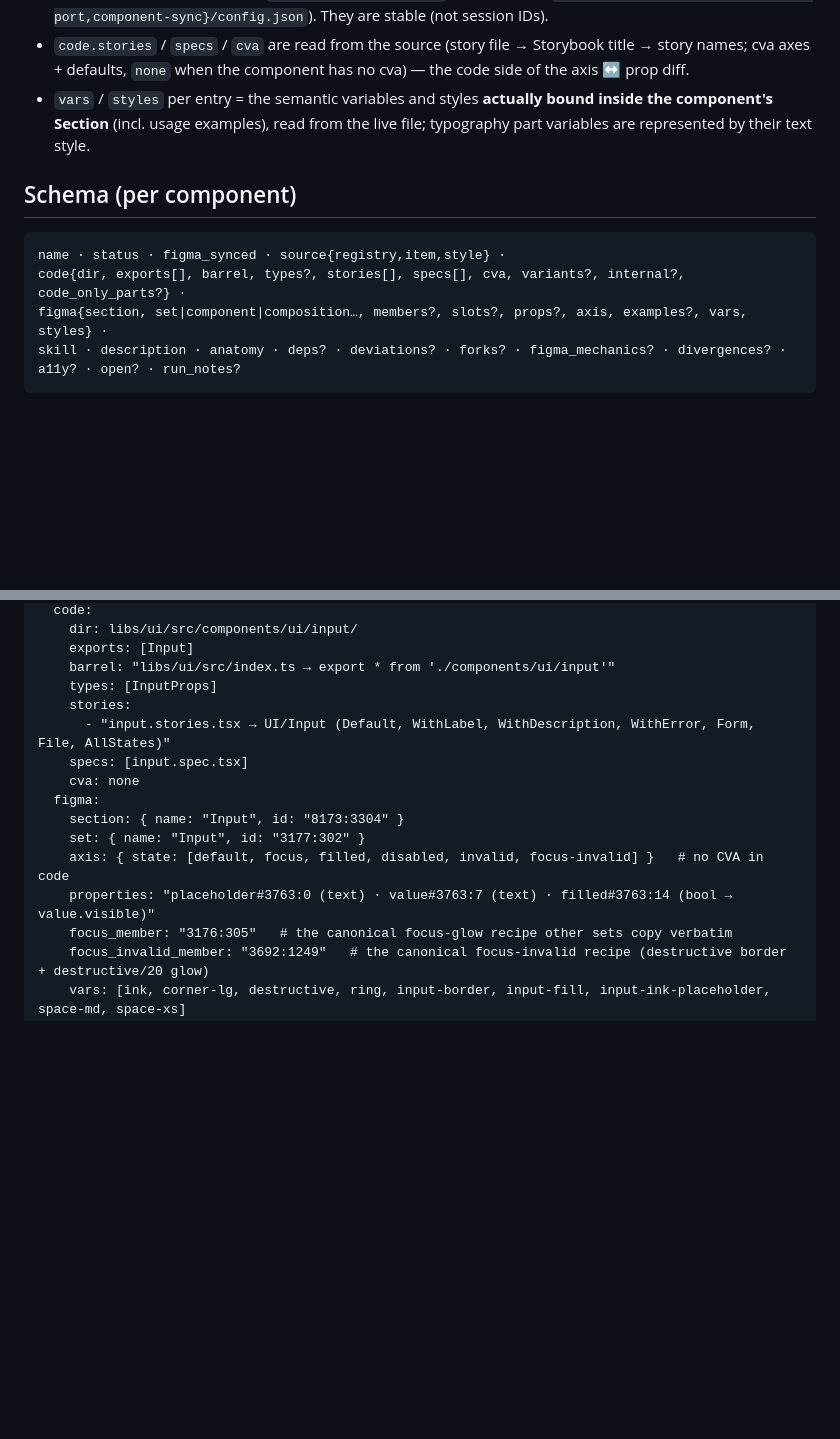
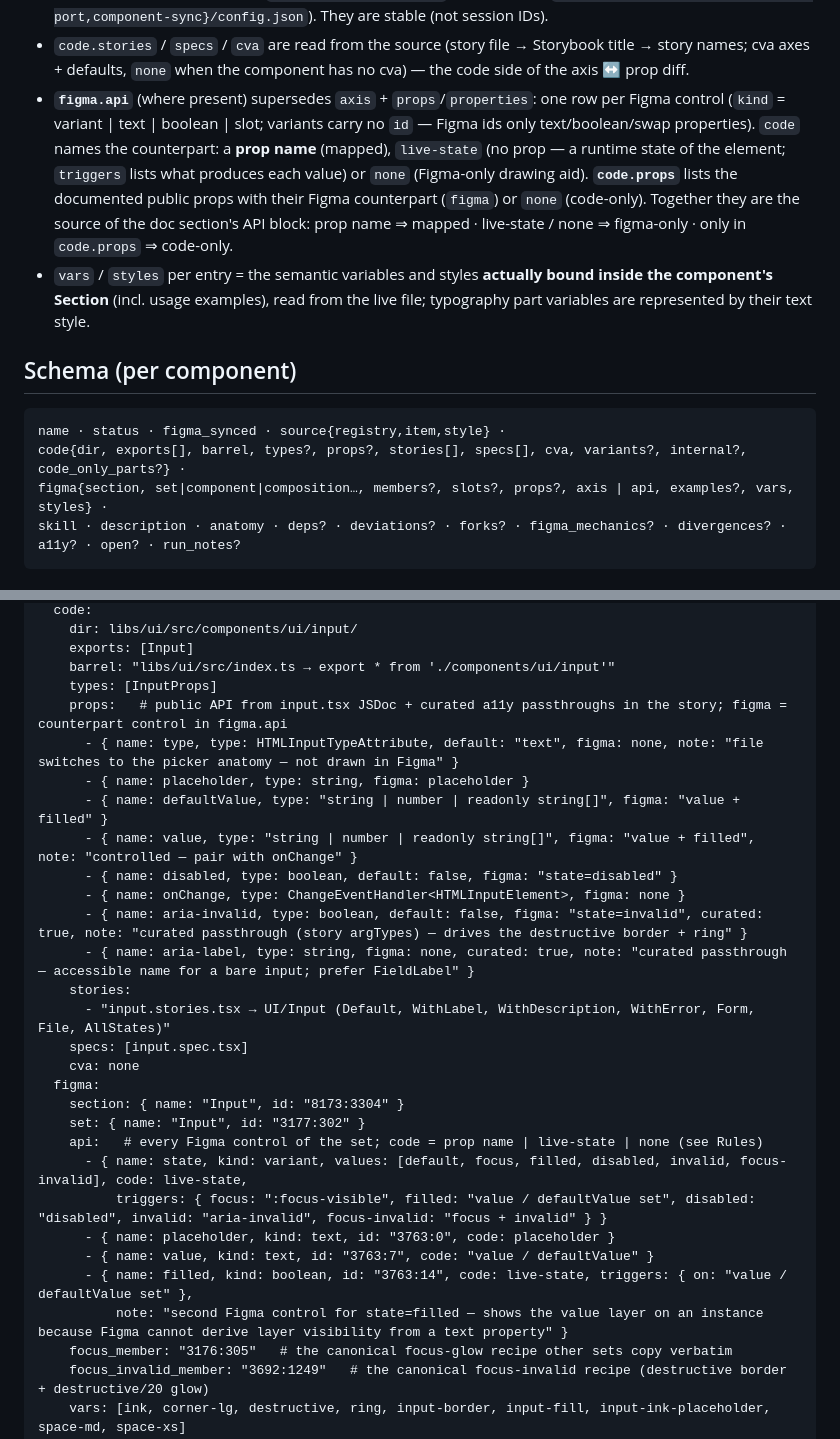
Before and after one commit to nmedias/agentport, a Markdown page: design-docs/design-system/components-reference.md, 2 parts joined by grey strips. GitHub-like rendering; blank space fills up the shorter version.

Commit message:
docs(catalog): Input — structured figma.api + code.props, API-Row codeOnly badge

````diff
--- a/design-docs/design-system/components-reference.md
+++ b/design-docs/design-system/components-reference.md
@@ -37,6 +37,13 @@ reads are read-only (pipeline rule).
   `.claude/skills/{shadcn-component-port,component-sync}/config.json`). They are stable (not session IDs).
 - `code.stories` / `specs` / `cva` are read from the source (story file → Storybook title → story names; cva
   axes + defaults, `none` when the component has no cva) — the code side of the axis ↔ prop diff.
+- **`figma.api`** (where present) supersedes `axis` + `props`/`properties`: one row per Figma control (`kind` =
+  variant | text | boolean | slot; variants carry no `id` — Figma ids only text/boolean/swap properties). `code`
+  names the counterpart: a **prop name** (mapped), `live-state` (no prop — a runtime state of the element;
+  `triggers` lists what produces each value) or `none` (Figma-only drawing aid). **`code.props`** lists the
+  documented public props with their Figma counterpart (`figma`) or `none` (code-only). Together they are the
+  source of the doc section's API block: prop name ⇒ mapped · live-state / none ⇒ figma-only · only in
+  `code.props` ⇒ code-only.
 - `vars` / `styles` per entry = the semantic variables and styles **actually bound inside the component's
   Section** (incl. usage examples), read from the live file; typography part variables are represented by
   their text style.
@@ -45,8 +52,8 @@ reads are read-only (pipeline rule).
 
 ```
 name · status · figma_synced · source{registry,item,style} ·
-code{dir, exports[], barrel, types?, stories[], specs[], cva, variants?, internal?, code_only_parts?} ·
-figma{section, set|component|composition…, members?, slots?, props?, axis, examples?, vars, styles} ·
+code{dir, exports[], barrel, types?, props?, stories[], specs[], cva, variants?, internal?, code_only_parts?} ·
+figma{section, set|component|composition…, members?, slots?, props?, axis | api, examples?, vars, styles} ·
 skill · description · anatomy · deps? · deviations? · forks? · figma_mechanics? · divergences? · a11y? · open? · run_notes?
 ```
 
@@ -214,6 +221,15 @@ open:
     exports: [Input]
     barrel: "libs/ui/src/index.ts → export * from './components/ui/input'"
     types: [InputProps]
+    props:   # public API from input.tsx JSDoc + curated a11y passthroughs in the story; figma = counterpart control in figma.api
+      - { name: type, type: HTMLInputTypeAttribute, default: "text", figma: none, note: "file switches to the picker anatomy — not drawn in Figma" }
+      - { name: placeholder, type: string, figma: placeholder }
+      - { name: defaultValue, type: "string | number | readonly string[]", figma: "value + filled" }
+      - { name: value, type: "string | number | readonly string[]", figma: "value + filled", note: "controlled — pair with onChange" }
+      - { name: disabled, type: boolean, default: false, figma: "state=disabled" }
+      - { name: onChange, type: ChangeEventHandler<HTMLInputElement>, figma: none }
+      - { name: aria-invalid, type: boolean, default: false, figma: "state=invalid", curated: true, note: "curated passthrough (story argTypes) — drives the destructive border + ring" }
+      - { name: aria-label, type: string, figma: none, curated: true, note: "curated passthrough — accessible name for a bare input; prefer FieldLabel" }
     stories:
       - "input.stories.tsx → UI/Input (Default, WithLabel, WithDescription, WithError, Form, File, AllStates)"
     specs: [input.spec.tsx]
@@ -221,8 +237,13 @@ open:
   figma:
     section: { name: "Input", id: "8173:3304" }
     set: { name: "Input", id: "3177:302" }
-    axis: { state: [default, focus, filled, disabled, invalid, focus-invalid] }   # no CVA in code
-    properties: "placeholder#3763:0 (text) · value#3763:7 (text) · filled#3763:14 (bool → value.visible)"
+    api:   # every Figma control of the set; code = prop name | live-state | none (see Rules)
+      - { name: state, kind: variant, values: [default, focus, filled, disabled, invalid, focus-invalid], code: live-state,
+          triggers: { focus: ":focus-visible", filled: "value / defaultValue set", disabled: "disabled", invalid: "aria-invalid", focus-invalid: "focus + invalid" } }
+      - { name: placeholder, kind: text, id: "3763:0", code: placeholder }
+      - { name: value, kind: text, id: "3763:7", code: "value / defaultValue" }
+      - { name: filled, kind: boolean, id: "3763:14", code: live-state, triggers: { on: "value / defaultValue set" },
+          note: "second Figma control for state=filled — shows the value layer on an instance because Figma cannot derive layer visibility from a text property" }
     focus_member: "3176:305"   # the canonical focus-glow recipe other sets copy verbatim
     focus_invalid_member: "3692:1249"   # the canonical focus-invalid recipe (destructive border + destructive/20 glow)
     vars: [ink, corner-lg, destructive, ring, input-border, input-fill, input-ink-placeholder, space-md, space-xs]
````
Also changed, not shown: design-docs/design-system/component-changelog.md (+19 -0 lines).
